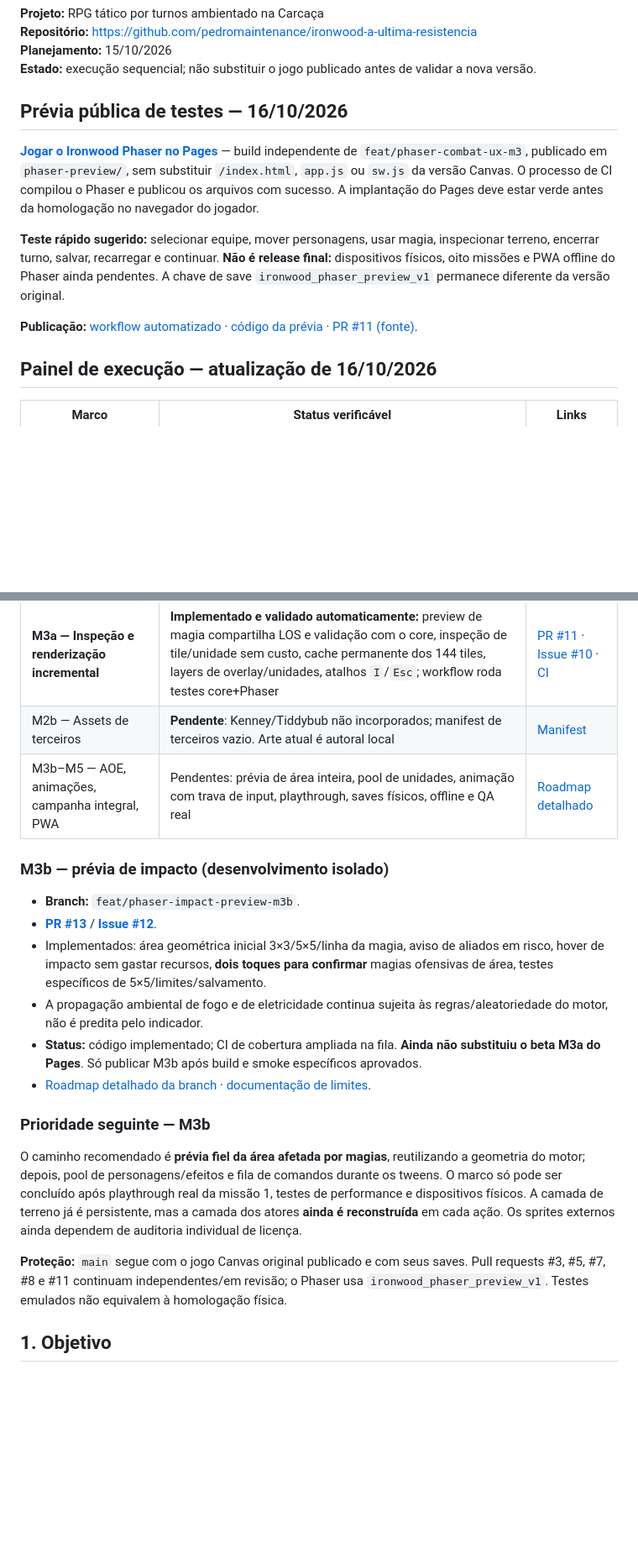
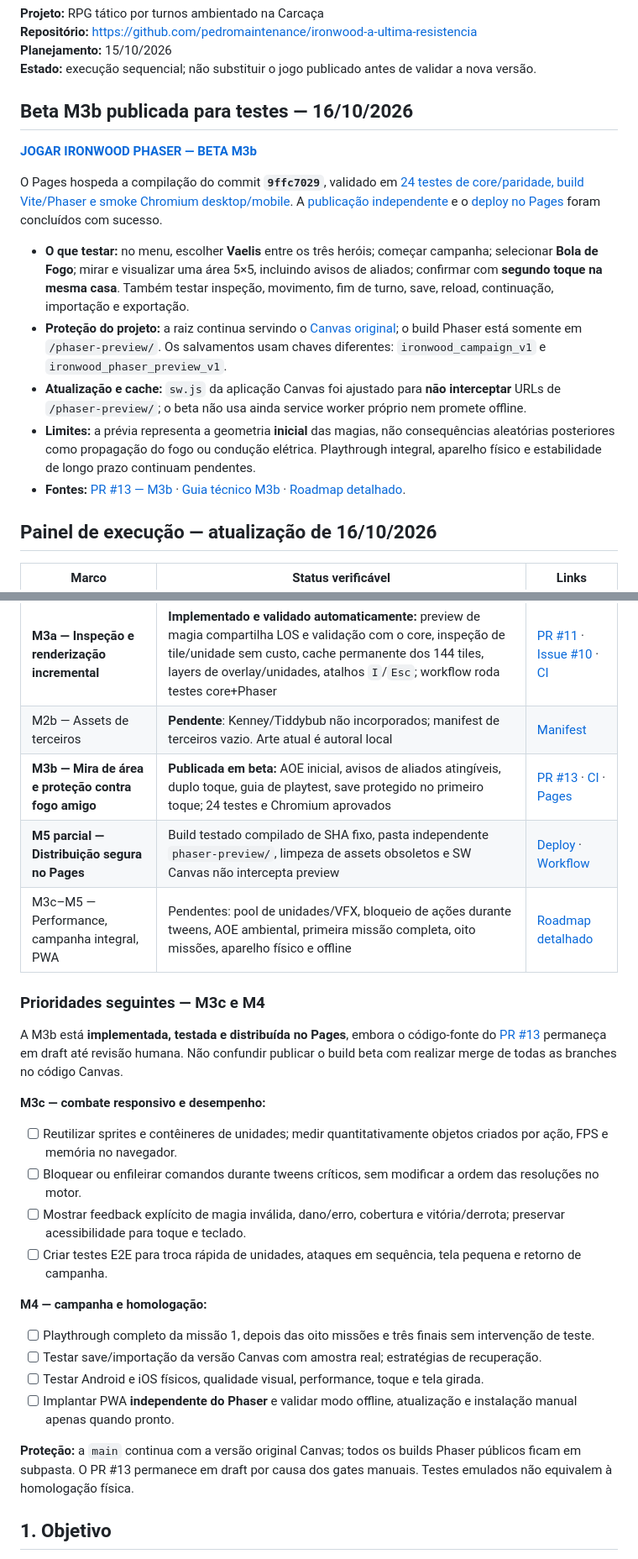
Before and after one commit to pedromaintenance/ironwood-a-ultima-resistencia, a Markdown page: ROADMAP_IRONWOOD_PHASER.md, 2 parts joined by grey strips. Shown at 84% size. Rendered like a GitHub page; blank space fills up the shorter version.

Commit message:
docs(roadmap): marca M3b publicada no Pages e prioriza M3c/M4

```diff
--- a/ROADMAP_IRONWOOD_PHASER.md
+++ b/ROADMAP_IRONWOOD_PHASER.md
@@ -6,13 +6,17 @@
 **Planejamento:** 15/10/2026
 **Estado:** execução sequencial; não substituir o jogo publicado antes de validar a nova versão.
 
-## Prévia pública de testes — 16/10/2026
+## Beta M3b publicada para testes — 16/10/2026
 
-**[Jogar o Ironwood Phaser no Pages](https://pedromaintenance.github.io/ironwood-a-ultima-resistencia/phaser-preview/)** — build independente de `feat/phaser-combat-ux-m3`, publicado em `phaser-preview/`, sem substituir `/index.html`, `app.js` ou `sw.js` da versão Canvas. O processo de CI compilou o Phaser e publicou os arquivos com sucesso. A implantação do Pages deve estar verde antes da homologação no navegador do jogador.
+**[JOGAR IRONWOOD PHASER — BETA M3b](https://pedromaintenance.github.io/ironwood-a-ultima-resistencia/phaser-preview/)**
 
-**Teste rápido sugerido:** selecionar equipe, mover personagens, usar magia, inspecionar terreno, encerrar turno, salvar, recarregar e continuar. **Não é release final:** dispositivos físicos, oito missões e PWA offline do Phaser ainda pendentes. A chave de save `ironwood_phaser_preview_v1` permanece diferente da versão original.
+O Pages hospeda a compilação do commit **`9ffc7029`**, validado em [24 testes de core/paridade, build Vite/Phaser e smoke Chromium desktop/mobile](https://github.com/pedromaintenance/ironwood-a-ultima-resistencia/actions/runs/38955658327). A [publicação independente](https://github.com/pedromaintenance/ironwood-a-ultima-resistencia/actions/runs/38955934746) e o [deploy no Pages](https://github.com/pedromaintenance/ironwood-a-ultima-resistencia/actions/runs/38955974230) foram concluídos com sucesso.
 
-**Publicação:** [workflow automatizado](https://github.com/pedromaintenance/ironwood-a-ultima-resistencia/actions/workflows/publish-phaser-beta.yml) · [código da prévia](https://github.com/pedromaintenance/ironwood-a-ultima-resistencia/tree/main/phaser-preview) · [PR #11 (fonte)](https://github.com/pedromaintenance/ironwood-a-ultima-resistencia/pull/11).
+- **O que testar:** no menu, escolher **Vaelis** entre os três heróis; começar campanha; selecionar **Bola de Fogo**; mirar e visualizar uma área 5×5, incluindo avisos de aliados; confirmar com **segundo toque na mesma casa**. Também testar inspeção, movimento, fim de turno, save, reload, continuação, importação e exportação.
+- **Proteção do projeto:** a raiz continua servindo o [Canvas original](https://pedromaintenance.github.io/ironwood-a-ultima-resistencia/); o build Phaser está somente em `/phaser-preview/`. Os salvamentos usam chaves diferentes: `ironwood_campaign_v1` e `ironwood_phaser_preview_v1`.
+- **Atualização e cache:** `sw.js` da aplicação Canvas foi ajustado para **não interceptar** URLs de `/phaser-preview/`; o beta não usa ainda service worker próprio nem promete offline.
+- **Limites:** a prévia representa a geometria **inicial** das magias, não consequências aleatórias posteriores como propagação do fogo ou condução elétrica. Playthrough integral, aparelho físico e estabilidade de longo prazo continuam pendentes.
+- **Fontes:** [PR #13 — M3b](https://github.com/pedromaintenance/ironwood-a-ultima-resistencia/pull/13) · [Guia técnico M3b](https://github.com/pedromaintenance/ironwood-a-ultima-resistencia/blob/feat/phaser-impact-preview-m3b/docs/M3B_IMPACT_PREVIEW.md) · [Roadmap detalhado](https://github.com/pedromaintenance/ironwood-a-ultima-resistencia/blob/feat/phaser-impact-preview-m3b/phaser/ROADMAP.md).
 
 ## Painel de execução — atualização de 16/10/2026
 
@@ -24,22 +28,27 @@
 | Fase 3 / M2a — Identidade pixel-art | 36 texturas originais 16×16, tiles/figuras Phaser, efeitos do terreno sobrepostos; testes aprovados | [PR #8](https://github.com/pedromaintenance/ironwood-a-ultima-resistencia/pull/8) |
 | **M3a — Inspeção e renderização incremental** | **Implementado e validado automaticamente:** preview de magia compartilha LOS e validação com o core, inspeção de tile/unidade sem custo, cache permanente dos 144 tiles, layers de overlay/unidades, atalhos `I`/`Esc`; workflow roda testes core+Phaser | [PR #11](https://github.com/pedromaintenance/ironwood-a-ultima-resistencia/pull/11) · [Issue #10](https://github.com/pedromaintenance/ironwood-a-ultima-resistencia/issues/10) · [CI](https://github.com/pedromaintenance/ironwood-a-ultima-resistencia/actions/runs/38880712097) |
 | M2b — Assets de terceiros | **Pendente**: Kenney/Tiddybub não incorporados; manifest de terceiros vazio. Arte atual é autoral local | [Manifest](https://github.com/pedromaintenance/ironwood-a-ultima-resistencia/blob/feat/phaser-combat-ux-m3/docs/assets-manifest.json) |
-| M3b–M5 — AOE, animações, campanha integral, PWA | Pendentes: prévia de área inteira, pool de unidades, animação com trava de input, playthrough, saves físicos, offline e QA real | [Roadmap detalhado](https://github.com/pedromaintenance/ironwood-a-ultima-resistencia/blob/feat/phaser-combat-ux-m3/phaser/ROADMAP.md) |
+| **M3b — Mira de área e proteção contra fogo amigo** | **Publicada em beta:** AOE inicial, avisos de aliados atingíveis, duplo toque, guia de playtest, save protegido no primeiro toque; 24 testes e Chromium aprovados | [PR #13](https://github.com/pedromaintenance/ironwood-a-ultima-resistencia/pull/13) · [CI](https://github.com/pedromaintenance/ironwood-a-ultima-resistencia/actions/runs/38955658327) · [Pages](https://pedromaintenance.github.io/ironwood-a-ultima-resistencia/phaser-preview/) |
+| **M5 parcial — Distribuição segura no Pages** | Build testado compilado de SHA fixo, pasta independente `phaser-preview/`, limpeza de assets obsoletos e SW Canvas não intercepta preview | [Deploy](https://github.com/pedromaintenance/ironwood-a-ultima-resistencia/actions/runs/38955974230) · [Workflow](https://github.com/pedromaintenance/ironwood-a-ultima-resistencia/blob/main/.github/workflows/publish-phaser-beta.yml) |
+| M3c–M5 — Performance, campanha integral, PWA | Pendentes: pool de unidades/VFX, bloqueio de ações durante tweens, AOE ambiental, primeira missão completa, oito missões, aparelho físico e offline | [Roadmap detalhado](https://github.com/pedromaintenance/ironwood-a-ultima-resistencia/blob/feat/phaser-impact-preview-m3b/phaser/ROADMAP.md) |
 
-### M3b — prévia de impacto (desenvolvimento isolado)
+### Prioridades seguintes — M3c e M4
 
-- **Branch:** `feat/phaser-impact-preview-m3b`.
-- **[PR #13](https://github.com/pedromaintenance/ironwood-a-ultima-resistencia/pull/13)** / **[Issue #12](https://github.com/pedromaintenance/ironwood-a-ultima-resistencia/issues/12)**.
-- Implementados: área geométrica inicial 3×3/5×5/linha da magia, aviso de aliados em risco, hover de impacto sem gastar recursos, **dois toques para confirmar** magias ofensivas de área, testes específicos de 5×5/limites/salvamento.
-- A propagação ambiental de fogo e de eletricidade continua sujeita às regras/aleatoriedade do motor, não é predita pelo indicador.
-- **Status:** código implementado; CI de cobertura ampliada na fila. **Ainda não substituiu o beta M3a do Pages**. Só publicar M3b após build e smoke específicos aprovados.
-- [Roadmap detalhado da branch](https://github.com/pedromaintenance/ironwood-a-ultima-resistencia/blob/feat/phaser-impact-preview-m3b/phaser/ROADMAP.md) · [documentação de limites](https://github.com/pedromaintenance/ironwood-a-ultima-resistencia/blob/feat/phaser-impact-preview-m3b/docs/M3B_IMPACT_PREVIEW.md).
+A M3b está **implementada, testada e distribuída no Pages**, embora o código-fonte do [PR #13](https://github.com/pedromaintenance/ironwood-a-ultima-resistencia/pull/13) permaneça em draft até revisão humana. Não confundir publicar o build beta com realizar merge de todas as branches no código Canvas.
 
-### Prioridade seguinte — M3b
+**M3c — combate responsivo e desempenho:**
+- [ ] Reutilizar sprites e contêineres de unidades; medir quantitativamente objetos criados por ação, FPS e memória no navegador.
+- [ ] Bloquear ou enfileirar comandos durante tweens críticos, sem modificar a ordem das resoluções no motor.
+- [ ] Mostrar feedback explícito de magia inválida, dano/erro, cobertura e vitória/derrota; preservar acessibilidade para toque e teclado.
+- [ ] Criar testes E2E para troca rápida de unidades, ataques em sequência, tela pequena e retorno de campanha.
 
-O caminho recomendado é **prévia fiel da área afetada por magias**, reutilizando a geometria do motor; depois, pool de personagens/efeitos e fila de comandos durante os tweens. O marco só pode ser concluído após playthrough real da missão 1, testes de performance e dispositivos físicos. A camada de terreno já é persistente, mas a camada dos atores **ainda é reconstruída** em cada ação. Os sprites externos ainda dependem de auditoria individual de licença.
+**M4 — campanha e homologação:**
+- [ ] Playthrough completo da missão 1, depois das oito missões e três finais sem intervenção de teste.
+- [ ] Testar save/importação da versão Canvas com amostra real; estratégias de recuperação.
+- [ ] Testar Android e iOS físicos, qualidade visual, performance, toque e tela girada.
+- [ ] Implantar PWA **independente do Phaser** e validar modo offline, atualização e instalação manual apenas quando pronto.
 
-**Proteção:** `main` segue com o jogo Canvas original publicado e com seus saves. Pull requests #3, #5, #7, #8 e #11 continuam independentes/em revisão; o Phaser usa `ironwood_phaser_preview_v1`. Testes emulados não equivalem à homologação física.
+**Proteção:** a `main` continua com a versão original Canvas; todos os builds Phaser públicos ficam em subpasta. O PR #13 permanece em draft por causa dos gates manuais. Testes emulados não equivalem à homologação física.
 
 ## 1. Objetivo
 
```
